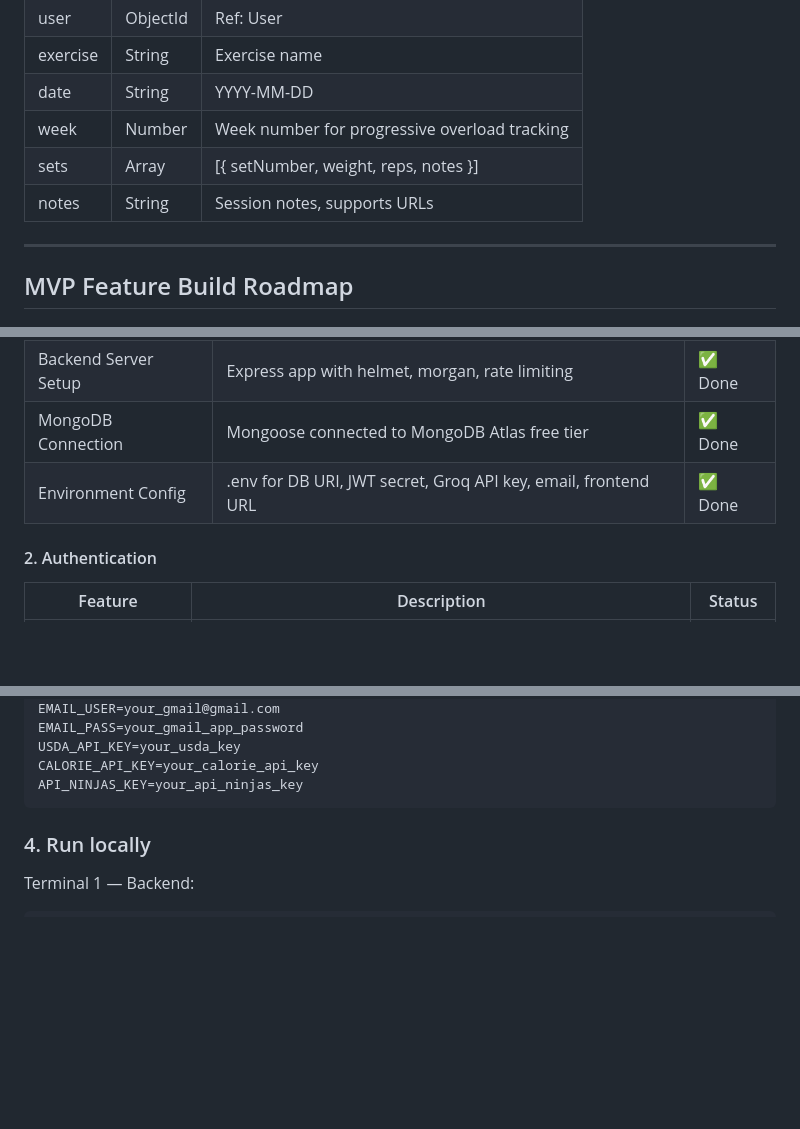
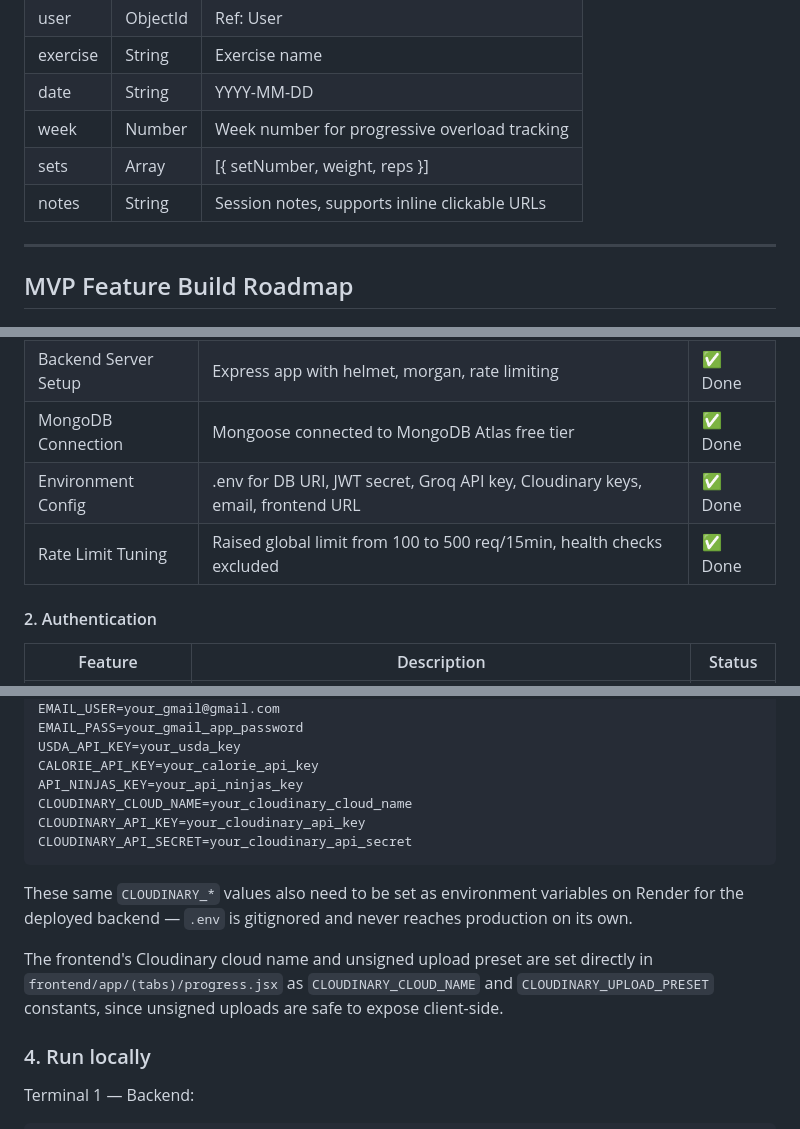
Before and after one commit to normanchingcuanco/ltfi-app, a Markdown page: README.md, 3 parts joined by grey strips. Rendered like a GitHub page; blank space fills up the shorter version.

````diff
--- a/README.md
+++ b/README.md
@@ -329,8 +335,8 @@ ltfi/
 | exercise | String | Exercise name |
 | date | String | YYYY-MM-DD |
 | week | Number | Week number for progressive overload tracking |
-| sets | Array | [{ setNumber, weight, reps, notes }] |
-| notes | String | Session notes, supports URLs |
+| sets | Array | [{ setNumber, weight, reps }] |
+| notes | String | Session notes, supports inline clickable URLs |
 
 ---
 
@@ -345,7 +351,8 @@ ltfi/
 | Expo App Setup | Expo SDK 54 + React Native Web with navigation | ✅ Done |
 | Backend Server Setup | Express app with helmet, morgan, rate limiting | ✅ Done |
 | MongoDB Connection | Mongoose connected to MongoDB Atlas free tier | ✅ Done |
-| Environment Config | .env for DB URI, JWT secret, Groq API key, email, frontend URL | ✅ Done |
+| Environment Config | .env for DB URI, JWT secret, Groq API key, Cloudinary keys, email, frontend URL | ✅ Done |
+| Rate Limit Tuning | Raised global limit from 100 to 500 req/15min, health checks excluded | ✅ Done |
 
 #### 2. Authentication
 
@@ -585,7 +603,14 @@ EMAIL_PASS=your_gmail_app_password
 USDA_API_KEY=your_usda_key
 CALORIE_API_KEY=your_calorie_api_key
 API_NINJAS_KEY=your_api_ninjas_key
+CLOUDINARY_CLOUD_NAME=your_cloudinary_cloud_name
+CLOUDINARY_API_KEY=your_cloudinary_api_key
+CLOUDINARY_API_SECRET=your_cloudinary_api_secret
 ```
+
+These same `CLOUDINARY_*` values also need to be set as environment variables on Render for the deployed backend — `.env` is gitignored and never reaches production on its own.
+
+The frontend's Cloudinary cloud name and unsigned upload preset are set directly in `frontend/app/(tabs)/progress.jsx` as `CLOUDINARY_CLOUD_NAME` and `CLOUDINARY_UPLOAD_PRESET` constants, since unsigned uploads are safe to expose client-side.
 
 ### 4. Run locally
 
````
Also changed, not shown: other parts of README.md (+23 -6 lines).
